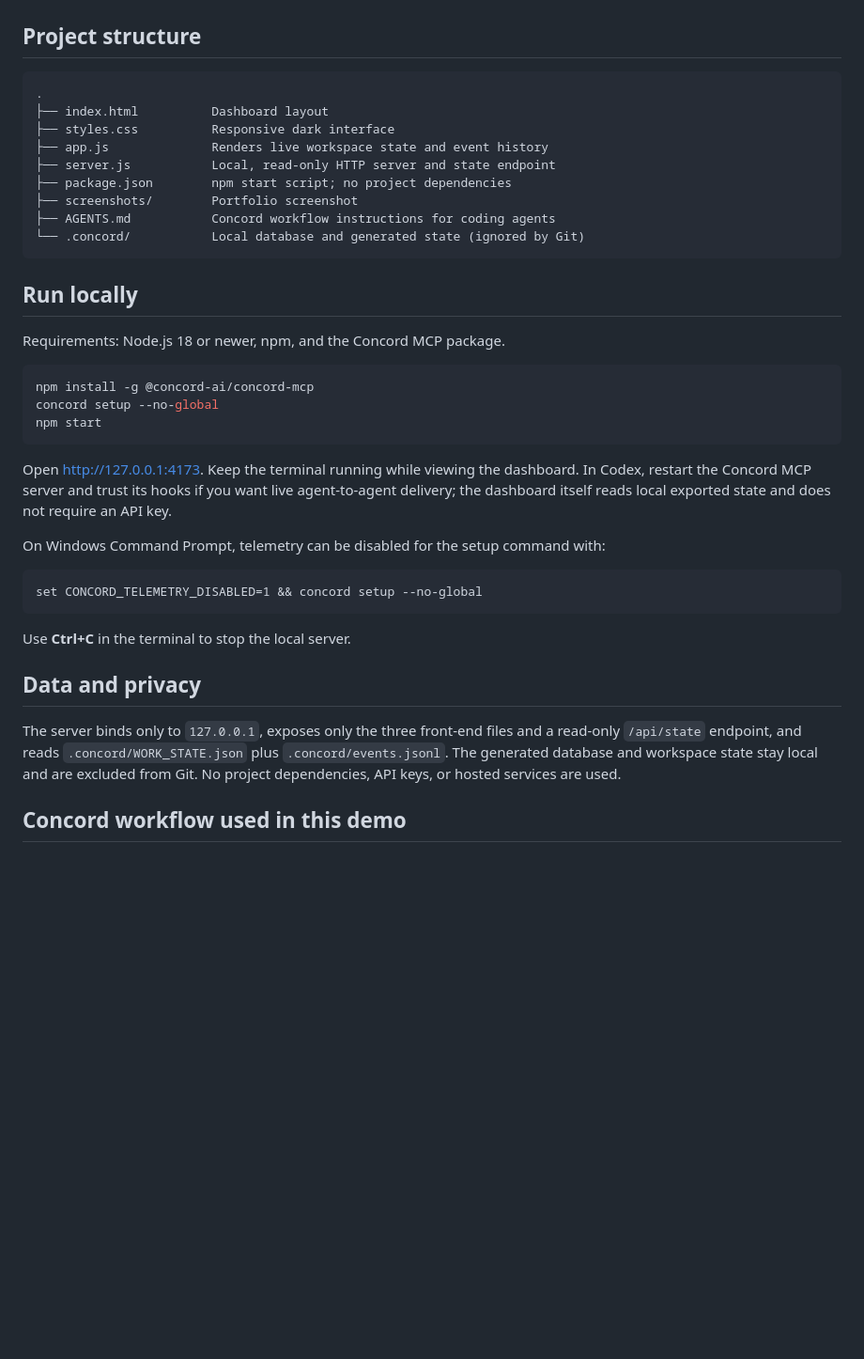
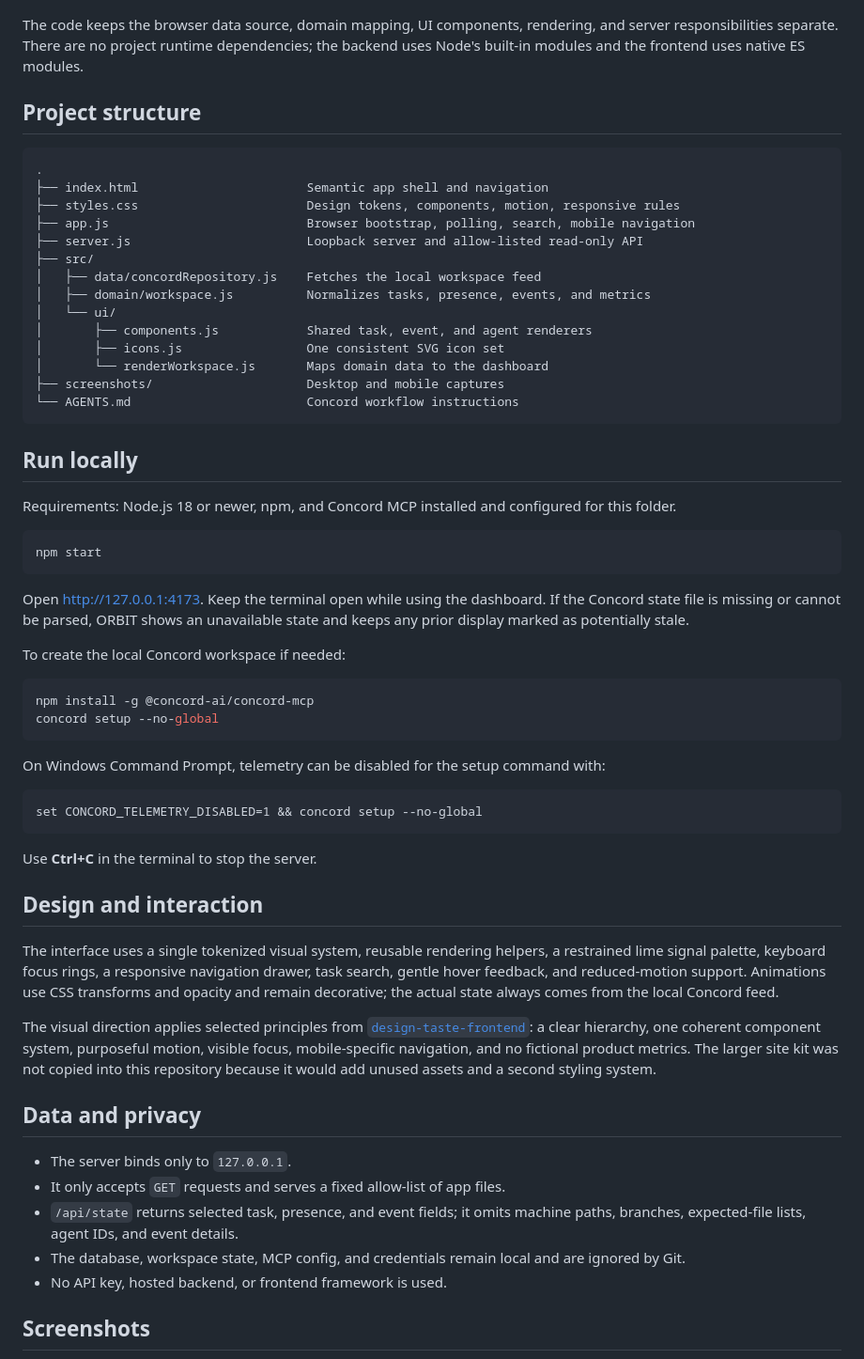
Before and after one commit to Mash-Light/concord-mcp-codex-demo, a Markdown page: README.md, the part around one of its changes. Shown at 94% size. Rendered like a GitHub page; blank space fills up the shorter version.

````diff
--- a/README.md
+++ b/README.md
@@ -22,30 +28,42 @@ flowchart LR
 ```
+
+The code keeps the browser data source, domain mapping, UI components, rendering, and server responsibilities separate. There are no project runtime dependencies; the backend uses Node's built-in modules and the frontend uses native ES modules.
 
 ## Project structure
 
 ```text
 .
-├── index.html          Dashboard layout
-├── styles.css          Responsive dark interface
-├── app.js              Renders live workspace state and event history
-├── server.js           Local, read-only HTTP server and state endpoint
-├── package.json        npm start script; no project dependencies
-├── screenshots/        Portfolio screenshot
-├── AGENTS.md           Concord workflow instructions for coding agents
-└── .concord/           Local database and generated state (ignored by Git)
+├── index.html                       Semantic app shell and navigation
+├── styles.css                       Design tokens, components, motion, responsive rules
+├── app.js                           Browser bootstrap, polling, search, mobile navigation
+├── server.js                        Loopback server and allow-listed read-only API
+├── src/
+│   ├── data/concordRepository.js    Fetches the local workspace feed
+│   ├── domain/workspace.js          Normalizes tasks, presence, events, and metrics
+│   └── ui/
+│       ├── components.js            Shared task, event, and agent renderers
+│       ├── icons.js                 One consistent SVG icon set
+│       └── renderWorkspace.js       Maps domain data to the dashboard
+├── screenshots/                     Desktop and mobile captures
+└── AGENTS.md                        Concord workflow instructions
 ```
 
 ## Run locally
 
-Requirements: Node.js 18 or newer, npm, and the Concord MCP package.
+Requirements: Node.js 18 or newer, npm, and Concord MCP installed and configured for this folder.
+
+```bash
+npm start
+```
+
+Open [http://127.0.0.1:4173](http://127.0.0.1:4173). Keep the terminal open while using the dashboard. If the Concord state file is missing or cannot be parsed, ORBIT shows an unavailable state and keeps any prior display marked as potentially stale.
+
+To create the local Concord workspace if needed:
 
 ```bash
 npm install -g @concord-ai/concord-mcp
 concord setup --no-global
-npm start
 ```
-
-Open [http://127.0.0.1:4173](http://127.0.0.1:4173). Keep the terminal running while viewing the dashboard. In Codex, restart the Concord MCP server and trust its hooks if you want live agent-to-agent delivery; the dashboard itself reads local exported state and does not require an API key.
 
 On Windows Command Prompt, telemetry can be disabled for the setup command with:
 
@@ -53,11 +71,21 @@ On Windows Command Prompt, telemetry can be disabled for the setup command with:
 set CONCORD_TELEMETRY_DISABLED=1 && concord setup --no-global
 ```
 
-Use **Ctrl+C** in the terminal to stop the local server.
+Use **Ctrl+C** in the terminal to stop the server.
+
+## Design and interaction
+
+The interface uses a single tokenized visual system, reusable rendering helpers, a restrained lime signal palette, keyboard focus rings, a responsive navigation drawer, task search, gentle hover feedback, and reduced-motion support. Animations use CSS transforms and opacity and remain decorative; the actual state always comes from the local Concord feed.
+
+The visual direction applies selected principles from [`design-taste-frontend`](https://github.com/Leonxlnx/taste-skill): a clear hierarchy, one coherent component system, purposeful motion, visible focus, mobile-specific navigation, and no fictional product metrics. The larger site kit was not copied into this repository because it would add unused assets and a second styling system.
 
 ## Data and privacy
 
-The server binds only to `127.0.0.1`, exposes only the three front-end files and a read-only `/api/state` endpoint, and reads `.concord/WORK_STATE.json` plus `.concord/events.jsonl`. The generated database and workspace state stay local and are excluded from Git. No project dependencies, API keys, or hosted services are used.
+- The server binds only to `127.0.0.1`.
+- It only accepts `GET` requests and serves a fixed allow-list of app files.
+- `/api/state` returns selected task, presence, and event fields; it omits machine paths, branches, expected-file lists, agent IDs, and event details.
+- The database, workspace state, MCP config, and credentials remain local and are ignored by Git.
+- No API key, hosted backend, or frontend framework is used.
 
-## Concord workflow used in this demo
+## Screenshots
 
````
Also changed, not shown: other parts of README.md (+20 -12 lines), screenshots/orbit-dashboard.png, screenshots/orbit-mobile.png, 10 other files.
